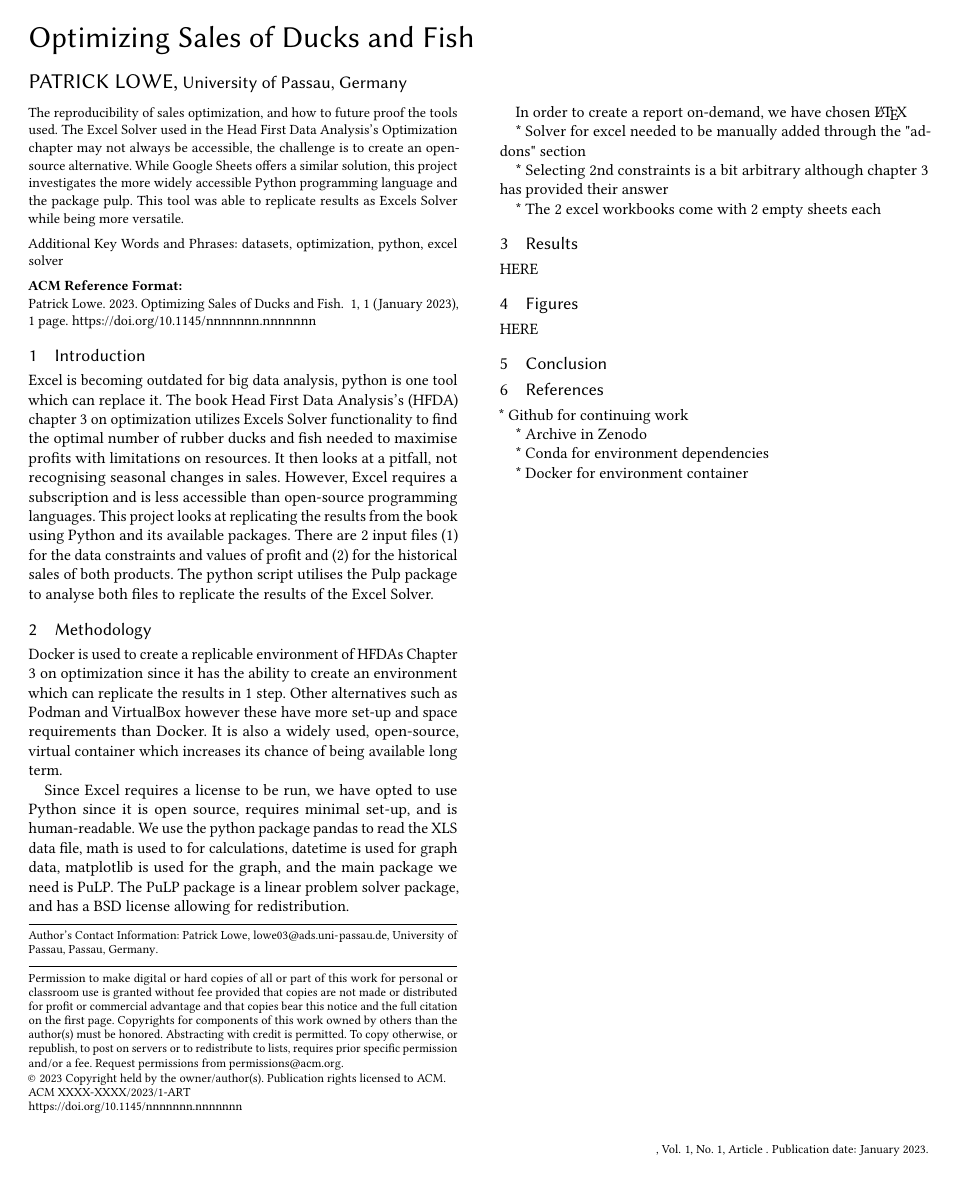
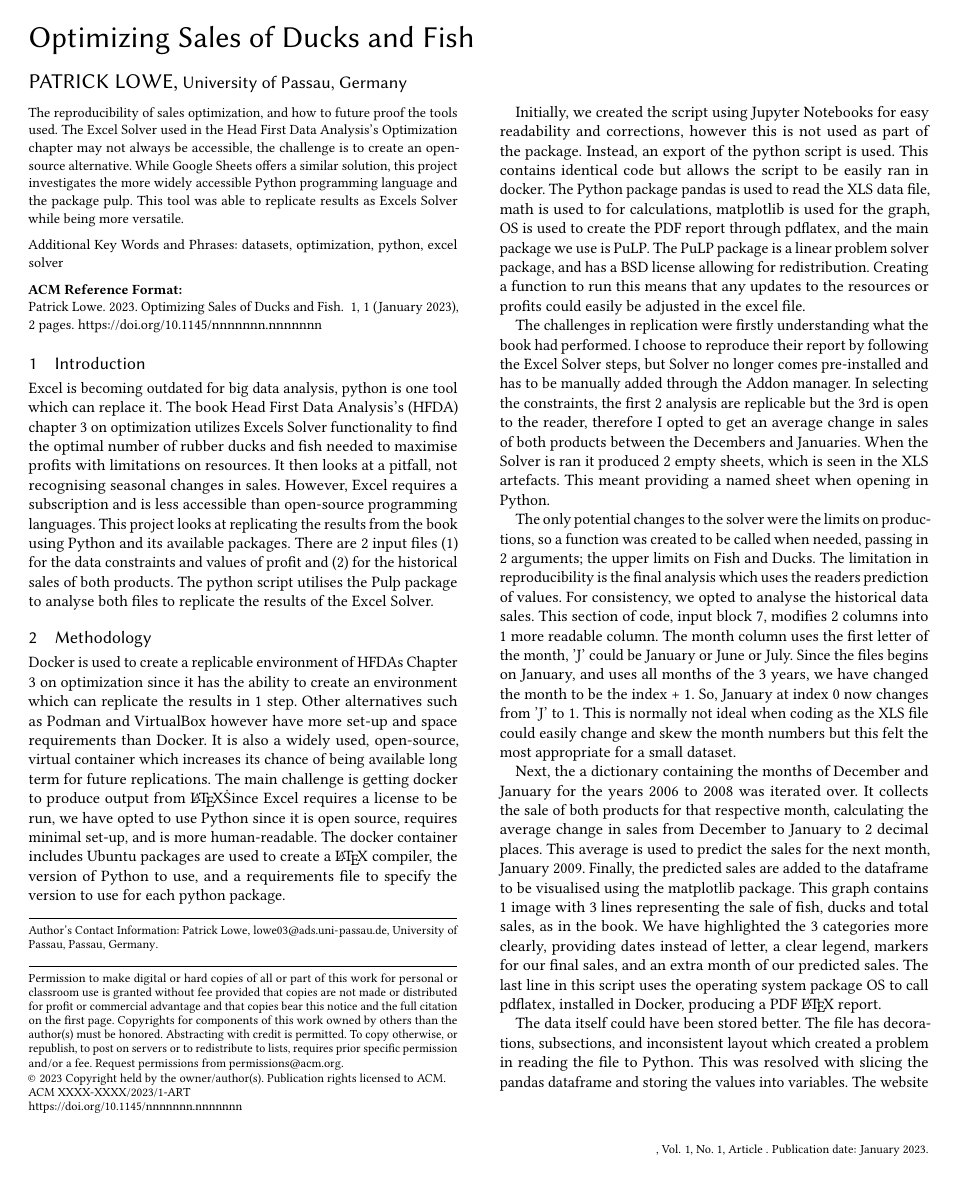
Before and after one commit to patricklowe/Reproducibility_Engineering, a LaTeX paper (duckies/report/report.tex): the whole page before the commit and page 1 of 2 after it. Compiled offline with pdfLaTeX.

Commit message:
Updated Report
Added more to the report. Still in Draft Version.

```diff
--- a/duckies/report/report.tex
+++ b/duckies/report/report.tex
@@ -38,33 +38,36 @@ The reproducibility of sales optimization, and how to future proof the tools use
 Excel is becoming outdated for big data analysis, python is one tool which can replace it. The book Head First Data Analysis's (HFDA) chapter 3 on optimization utilizes Excels Solver functionality to find the optimal number of rubber ducks and fish needed to maximise profits with limitations on resources. It then looks at a pitfall, not recognising seasonal changes in sales. However, Excel requires a subscription and is less accessible than open-source programming languages. This project looks at replicating the results from the book using Python and its available packages. There are 2 input files (1) for the data constraints and values of profit and (2) for the historical sales of both products. The python script utilises the Pulp package to analyse both files to replicate the results of the Excel Solver.
 
 \section{Methodology}
-Docker is used to create a replicable environment of HFDAs Chapter 3 on optimization since it has the ability to create an environment which can replicate the results in 1 step. Other alternatives such as Podman and VirtualBox however these have more set-up and space requirements than Docker. It is also a widely used, open-source, virtual container which increases its chance of being available long term.
+Docker is used to create a replicable environment of HFDAs Chapter 3 on optimization since it has the ability to create an environment which can replicate the results in 1 step. Other alternatives such as Podman and VirtualBox however have more set-up and space requirements than Docker. It is also a widely used, open-source, virtual container which increases its chance of being available long term for future replications. The main challenge is getting docker to produce output from \LaTeX\. Since Excel requires a license to be run, we have opted to use Python since it is open source, requires minimal set-up, and is more human-readable. The docker container includes Ubuntu packages are used to create a \LaTeX\ compiler, the version of Python to use, and a requirements file to specify the version to use for each python package.
 
-Since Excel requires a license to be run, we have opted to use Python since it is open source, requires minimal set-up, and is human-readable. We use the python package pandas to read the XLS data file, math is used to for calculations, datetime is used for graph data, matplotlib is used for the graph, and the main package we need is PuLP. The PuLP package is a linear problem solver package, and has a BSD license allowing for redistribution.
+Initially, we created the script using Jupyter Notebooks for easy readability and corrections, however this is not used as part of the package. Instead, an export of the python script is used. This contains identical code but allows the script to be easily ran in docker. The Python package pandas is used to read the XLS data file, math is used to for calculations, matplotlib is used for the graph, OS is used to create the PDF report through pdflatex, and the main package we use is PuLP. The PuLP package is a linear problem solver package, and has a BSD license allowing for redistribution. Creating a function to run this means that any updates to the resources or profits could easily be adjusted in the excel file.
 
-	In order to create a report on-demand, we have chosen \LaTeX\
+The challenges in replication were firstly understanding what the book had performed. I choose to reproduce their report by following the Excel Solver steps, but Solver no longer comes pre-installed and has to be manually added through the Addon manager. In selecting the constraints, the first 2 analysis are replicable but the 3rd is open to the reader, therefore I opted to get an average change in sales of both products between the Decembers and Januaries. When the Solver is ran it produced 2 empty sheets, which is seen in the XLS artefacts. This meant providing a named sheet when opening in Python.
 
-* Solver for excel needed to be manually added through the "addons" section
+The only potential changes to the solver were the limits on productions, so a function was created to be called when needed, passing in 2 arguments; the upper limits on Fish and Ducks. The limitation in reproducibility is the final analysis which uses the readers prediction of values. For consistency, we opted to analyse the historical data sales. This section of code, input block 7, modifies 2 columns into 1 more readable column. The month column uses the first letter of the month, 'J' could be January or June or July. Since the files begins on January, and uses all months of the 3 years, we have changed the month to be the index + 1. So, January at index 0 now changes from 'J' to 1. This is normally not ideal when coding as the XLS file could easily change and skew the month numbers but this felt the most appropriate for a small dataset.
 
-* Selecting 2nd constraints is a bit arbitrary although chapter 3 has provided their answer
+Next, the a dictionary containing the months of December and January for the years 2006 to 2008 was iterated over. It collects the sale of both products for that respective month, calculating the average change in sales from December to January to 2 decimal places. This average is used to predict the sales for the next month, January 2009. Finally, the predicted sales are added to the dataframe to be visualised using the matplotlib package. This graph contains 1 image with 3 lines representing the sale of fish, ducks and total sales, as in the book. We have highlighted the 3 categories more clearly, providing dates instead of letter, a clear legend, markers for our final sales, and an extra month of our predicted sales. The last line in this script uses the operating system package OS to call pdflatex, installed in Docker, producing a PDF \LaTeX\ report.
 
-* The 2 excel workbooks come with 2 empty sheets each
+The data itself could have been stored better. The file has decorations, subsections, and inconsistent layout which created a problem in reading the file to Python. This was resolved with slicing the pandas dataframe and storing the values into variables. The website for artefacts did not contain the instructions i.e. Chapter 3 of the book, and were sourced elsewhere.
 
 \section{Results}
-HERE
+Overall, the project was replicable, but not reproducible. The artefacts site did not contain the instructions, Chapter 3 of the book, and had to be sourced elsewhere. Excel was also not provided and when locally installed the Solver add-on had to be manually added, which is not covered in the chapter. The data itself was fully available, and while having no impact on achieving results the structure could be improved. The first analysis uses 400 ducks and 300 fish as a limit. Our replication produces a profit of \$ 2320 which matches the profit in the book while also calculating identical limits, 80 fish and 400 ducks to be sold.
+
+The 2nd analysis replicates 150 ducks and 50 fish with a profit of \$ 950, again identical to the book. Although there are 2 analyses, we felt the book left it open to interpretation, that 50 fish and 150 ducks were suggestions. We analysed the average change in sales and predicted 98 fish and 133 ducks could be sold, for a profit of \$ 1057; slightly higher than what is estimated by HFDS. From the graph, we can see the sales seem to be climbing in comparison to the year previous.
 
 \section{Figures}
 HERE
 
-\section{Conclusion}
+\section{Conclusions}
+The project is not reproducible as access to Excel is limited, and support for Solver appears to be reducing as it is no longer a default add-on. Instead, it is replicable since we can use a new tool, Python, to produce identical results. On larger scale data, this new tool can be more efficient than Excel and easily updated or customised to better suit the users needs. The artefacts provided by HFDS were  reliable but could be improved. Namely, there were 2 blank sheets in the XLS files and also the website does not stick to a naming structure as it does with other chapters. A PDF of the chapter should also be provided as part of the artefacts.
+
+
 
 \section{References}
+
 * Github for continuing work
-
 * Archive in Zenodo
-
 * Conda for environment dependencies
-
 * Docker for environment container
 
 \end{document}
```
Also changed, not shown: duckies/report/report.pdf, 4 other files.
